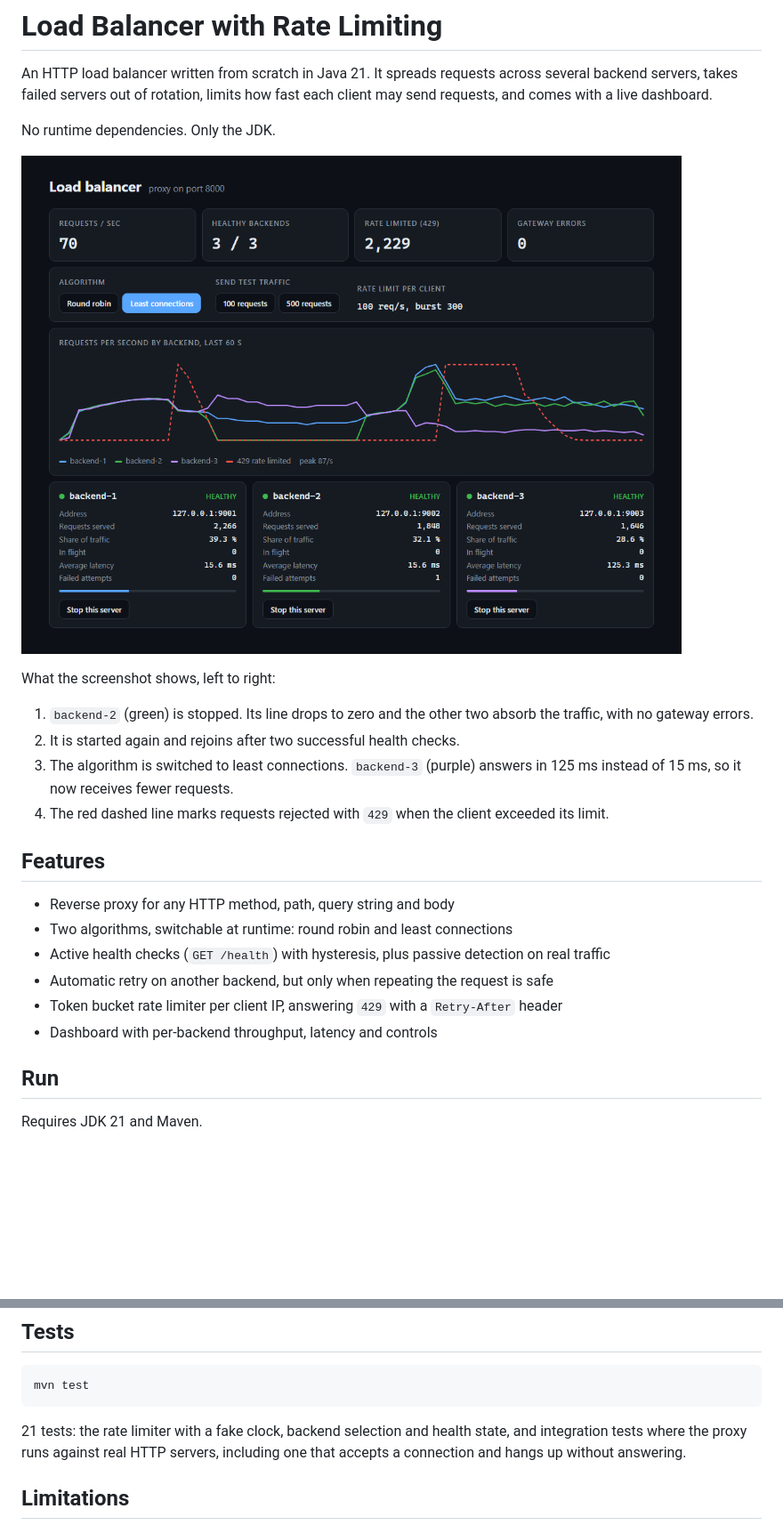
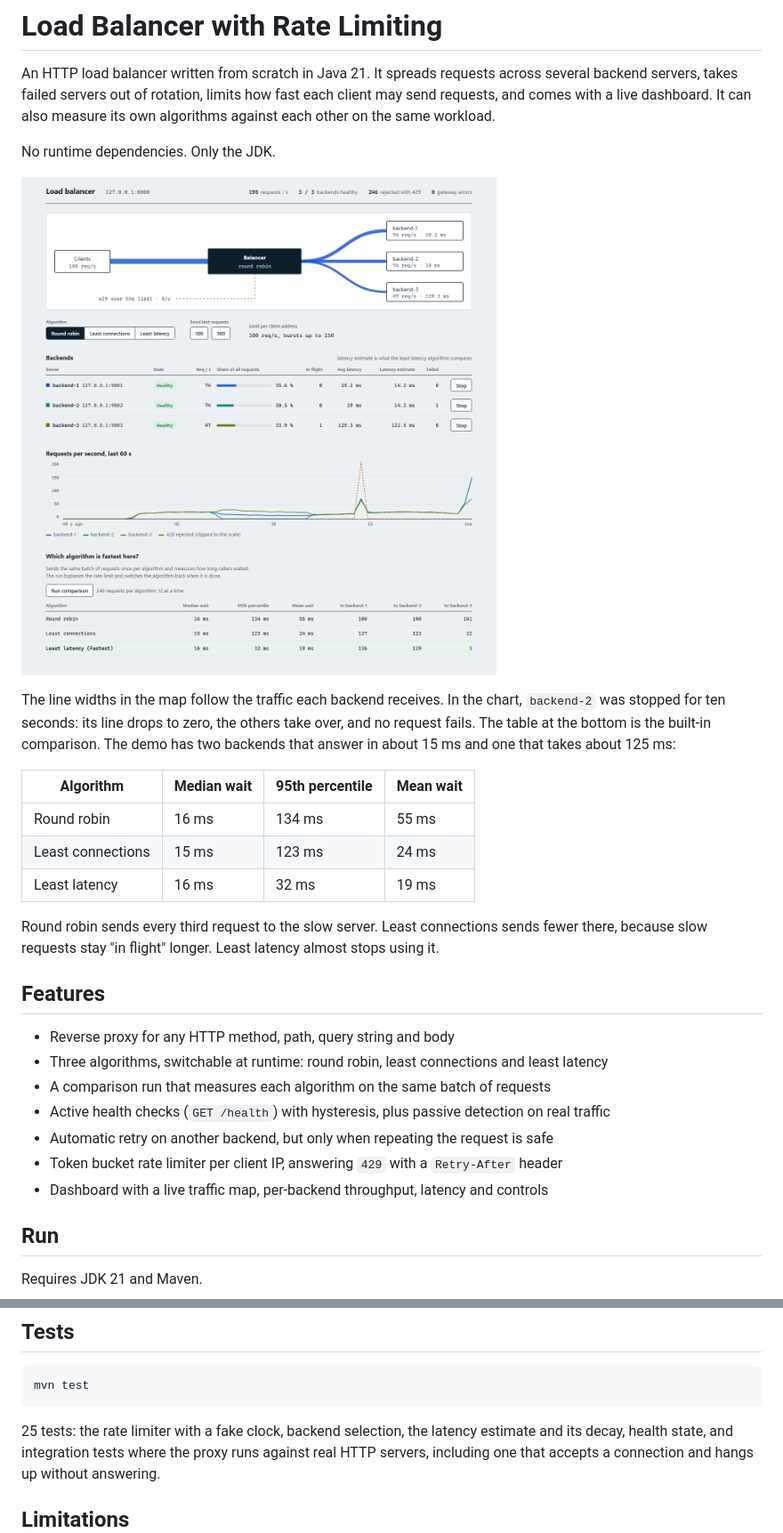
Before and after one commit to DuranOzcelik/load-balancer, a Markdown page: README.md, 2 parts joined by grey strips. Shown at 89% size. Drawn GitHub-style; pictures changed too: docs/dashboard.png; blank space fills up the shorter version.

Commit message:
Add algorithm comparison, traffic map and redesigned dashboard

````diff
--- a/README.md
+++ b/README.md
@@ -2,7 +2,8 @@
 
 An HTTP load balancer written from scratch in Java 21. It spreads requests across several
 backend servers, takes failed servers out of rotation, limits how fast each client may send
-requests, and comes with a live dashboard.
+requests, and comes with a live dashboard. It can also measure its own algorithms against
+each other on the same workload.
 
 No runtime dependencies. Only the JDK.
 
@@ -10,21 +11,27 @@ No runtime dependencies. Only the JDK.
 
-What the screenshot shows, left to right:
+The line widths in the map follow the traffic each backend receives. In the chart, `backend-2`
+was stopped for ten seconds: its line drops to zero, the others take over, and no request
+fails. The table at the bottom is the built-in comparison. The demo has two backends that
+answer in about 15 ms and one that takes about 125 ms:
 
-1. `backend-2` (green) is stopped. Its line drops to zero and the other two absorb the
-   traffic, with no gateway errors.
-2. It is started again and rejoins after two successful health checks.
-3. The algorithm is switched to least connections. `backend-3` (purple) answers in 125 ms
-   instead of 15 ms, so it now receives fewer requests.
-4. The red dashed line marks requests rejected with `429` when the client exceeded its limit.
+| Algorithm | Median wait | 95th percentile | Mean wait |
+|---|---|---|---|
+| Round robin | 16 ms | 134 ms | 55 ms |
+| Least connections | 15 ms | 123 ms | 24 ms |
+| Least latency | 16 ms | 32 ms | 19 ms |
+
+Round robin sends every third request to the slow server. Least connections sends fewer
+there, because slow requests stay "in flight" longer. Least latency almost stops using it.
 
 ## Features
 
 - Reverse proxy for any HTTP method, path, query string and body
-- Two algorithms, switchable at runtime: round robin and least connections
+- Three algorithms, switchable at runtime: round robin, least connections and least latency
+- A comparison run that measures each algorithm on the same batch of requests
 - Active health checks (`GET /health`) with hysteresis, plus passive detection on real traffic
 - Automatic retry on another backend, but only when repeating the request is safe
 - Token bucket rate limiter per client IP, answering `429` with a `Retry-After` header
-- Dashboard with per-backend throughput, latency and controls
+- Dashboard with a live traffic map, per-backend throughput, latency and controls
 
 ## Run
 
@@ -107,7 +129,8 @@ DemoBackend   tiny upstream server for trying things out
 mvn test
 ```
 
-21 tests: the rate limiter with a fake clock, backend selection and health state, and
+25 tests: the rate limiter with a fake clock, backend selection, the latency estimate and
+its decay, health state, and
 integration tests where the proxy runs against real HTTP servers, including one that accepts
 a connection and hangs up without answering.
 
````
Also changed, not shown: other parts of README.md (+19 -4 lines), 2 other files.
